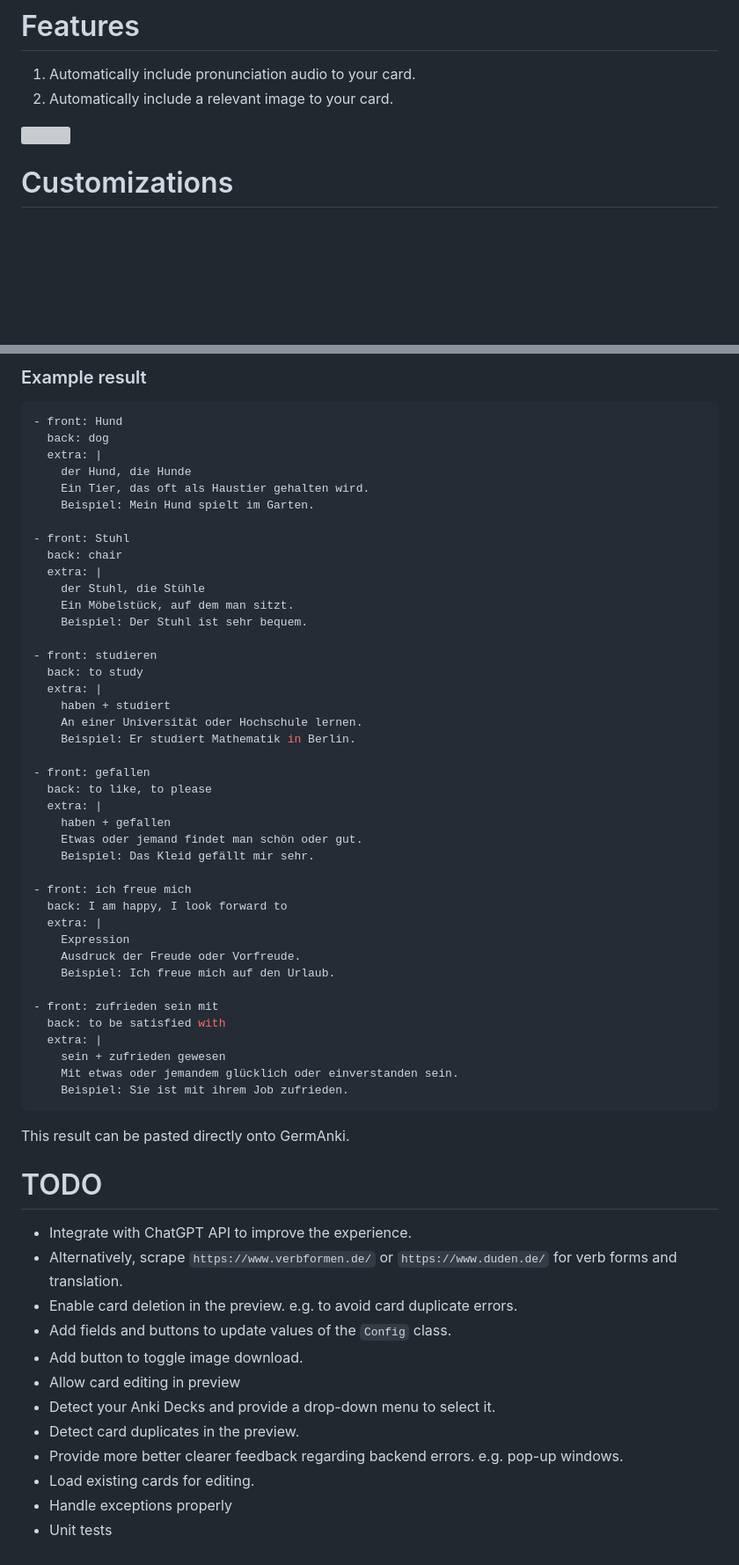
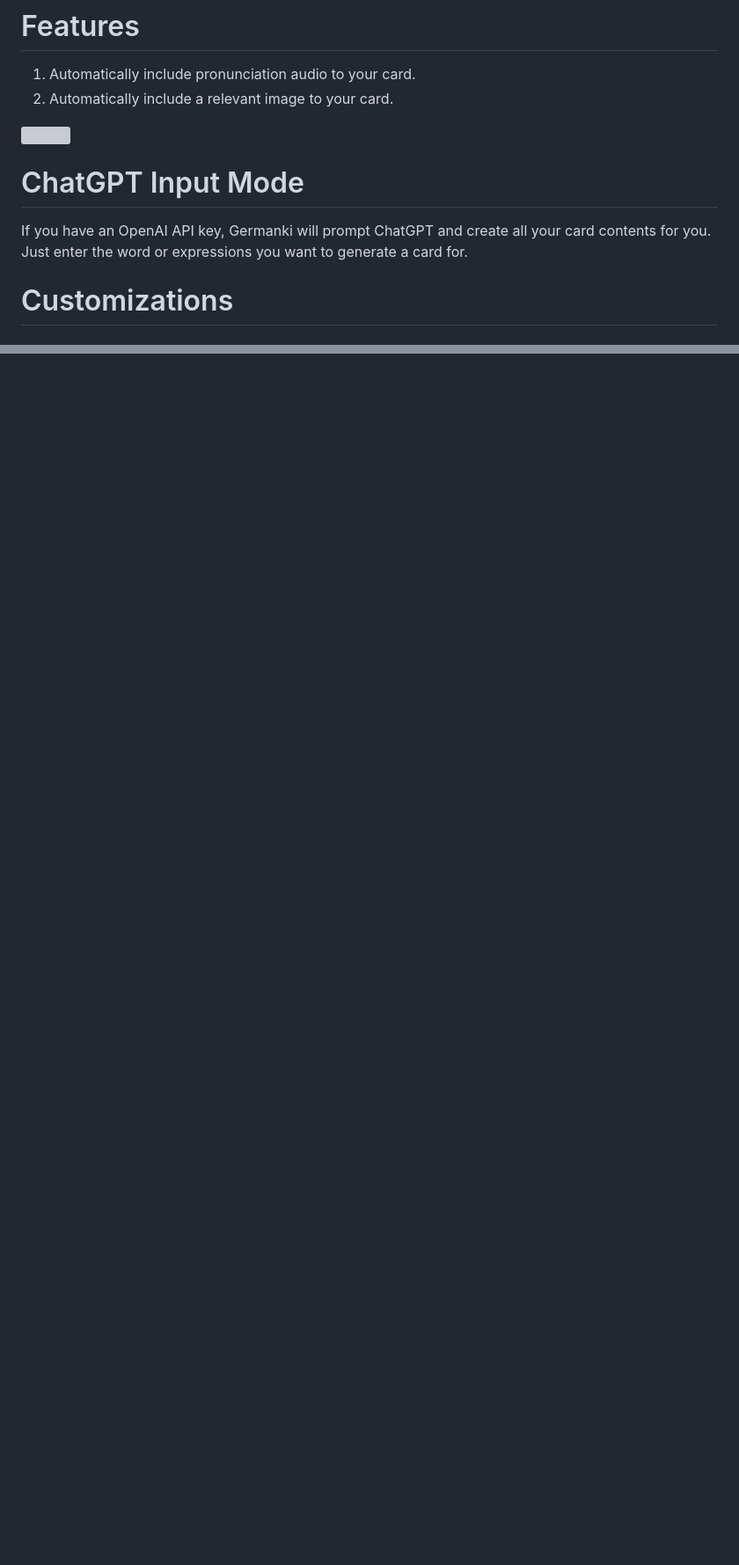
Before and after one commit to gabriel-rp/germanki, a Markdown page: README.md, 2 parts joined by grey strips. Shown: that part at 88% size. Rendered like a GitHub page; blank space fills up the shorter version; grey boxes are pictures that could not be loaded.

````diff
--- a/README.md
+++ b/README.md
@@ -12,6 +12,9 @@ This is only possible thanks to [AnkiConnect](https://foosoft.net/projects/anki-
 2. Automatically include a relevant image to your card.
 
 <img src="docs/img/preview.png">
+
+# ChatGPT Input Mode
+If you have an OpenAI API key, Germanki will prompt ChatGPT and create all your card contents for you. Just enter the word or expressions you want to generate a card for.
 
 # Customizations
 ## Change Speaker's Voice
@@ -106,60 +72,0 @@ zufrieden sein mit
-### Example result
-```yaml
-- front: Hund
-  back: dog
-  extra: |
-    der Hund, die Hunde
-    Ein Tier, das oft als Haustier gehalten wird.
-    Beispiel: Mein Hund spielt im Garten.
-
-- front: Stuhl
-  back: chair
-  extra: |
-    der Stuhl, die Stühle
-    Ein Möbelstück, auf dem man sitzt.
-    Beispiel: Der Stuhl ist sehr bequem.
-
-- front: studieren
-  back: to study
-  extra: |
-    haben + studiert
-    An einer Universität oder Hochschule lernen.
-    Beispiel: Er studiert Mathematik in Berlin.
-
-- front: gefallen
-  back: to like, to please
-  extra: |
-    haben + gefallen
-    Etwas oder jemand findet man schön oder gut.
-    Beispiel: Das Kleid gefällt mir sehr.
-
-- front: ich freue mich
-  back: I am happy, I look forward to
-  extra: |
-    Expression
-    Ausdruck der Freude oder Vorfreude.
-    Beispiel: Ich freue mich auf den Urlaub.
-
-- front: zufrieden sein mit
-  back: to be satisfied with
-  extra: |
-    sein + zufrieden gewesen
-    Mit etwas oder jemandem glücklich oder einverstanden sein.
-    Beispiel: Sie ist mit ihrem Job zufrieden.
-```
-
-This result can be pasted directly onto GermAnki.
-
-# TODO
-* Integrate with ChatGPT API to improve the experience.
-* Alternatively, scrape `https://www.verbformen.de/` or `https://www.duden.de/` for verb forms and translation.
-* Enable card deletion in the preview. e.g. to avoid card duplicate errors.
-* Add fields and buttons to update values of the `Config` class.
-* Add button to toggle image download.
-* Allow card editing in preview
-* Detect your Anki Decks and provide a drop-down menu to select it.
-* Detect card duplicates in the preview.
-* Provide more better clearer feedback regarding backend errors. e.g. pop-up windows.
-* Load existing cards for editing.
-* Handle exceptions properly
-* Unit tests
````
Also changed, not shown: other parts of README.md (+6 -42 lines), docs/img/dog_card.png, 1 other file.
